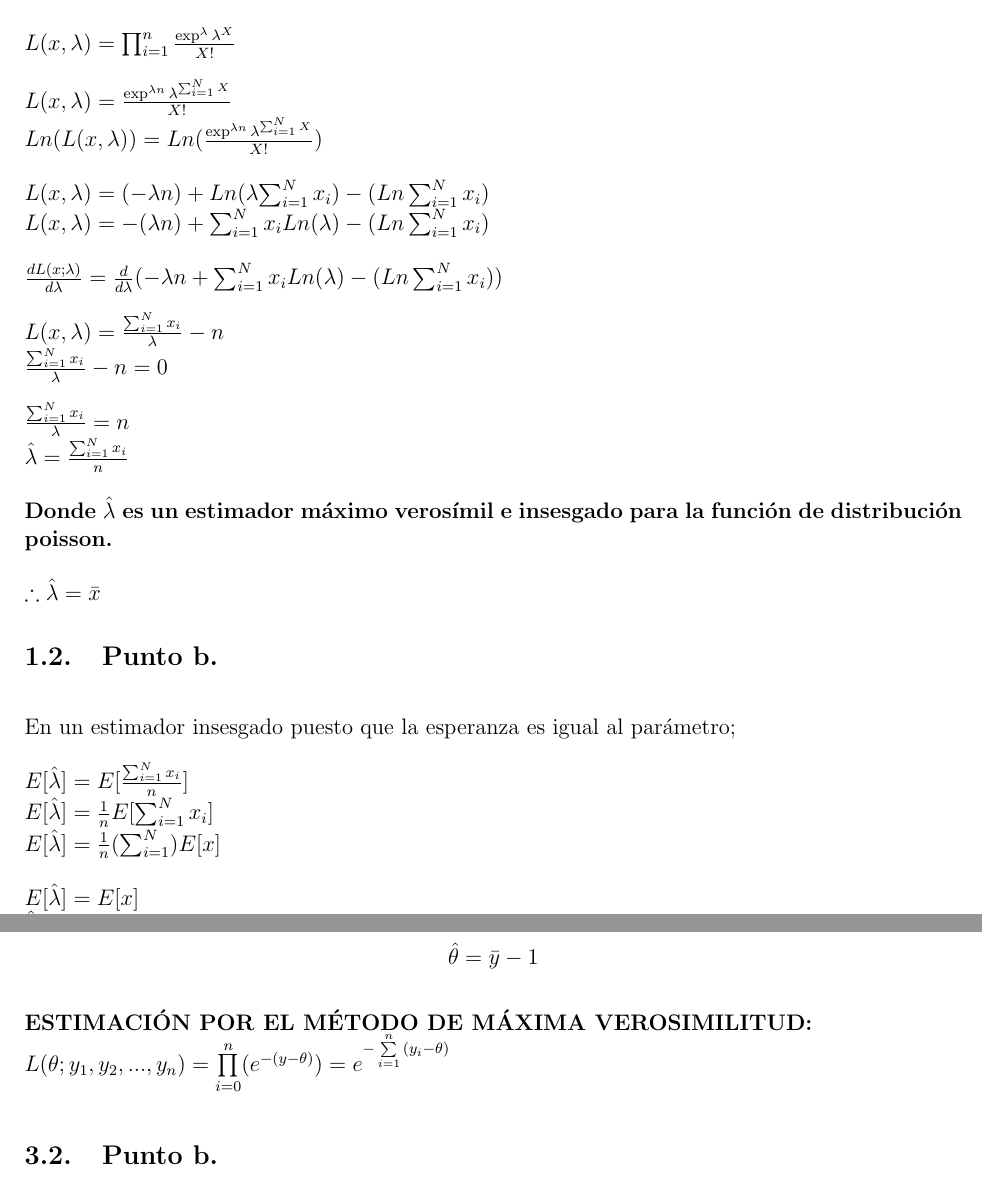
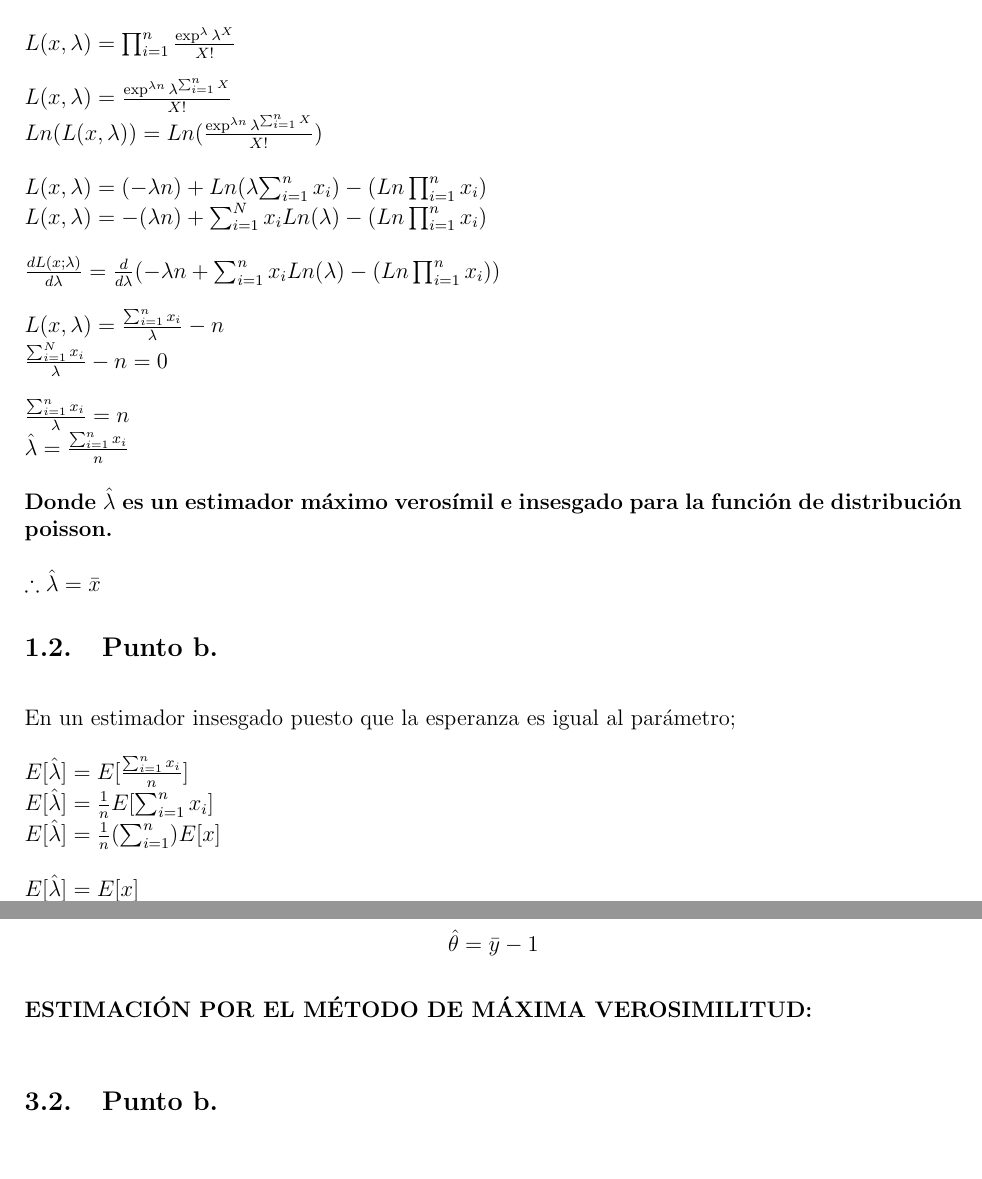
Before and after one commit to cesarsaa/Laboratorio-2, a LaTeX document (Informe Latex/Plantilla_TrabajoEscrito.tex): two parts of pages 3 and 9 of 12, joined at a grey line, cut so that both start at the same text, the shorter picture padded with empty space. Compiled offline with pdfLaTeX.

Commit message:
Correccion punto 1

```diff
--- a/Informe Latex/Plantilla_TrabajoEscrito.tex
+++ b/Informe Latex/Plantilla_TrabajoEscrito.tex
@@ -91,19 +91,19 @@
 
 ~\\ $L(x,\lambda) = \prod_{i=1}^n{}\frac{\exp^{\lambda}\lambda^{X}}{X!}$
 
-~\\ $L(x,\lambda) = \frac{\exp^{\lambda n}\lambda^{\sum_{i=1}^N{X}}}{X!}$
-~\\ $Ln(L(x,\lambda)) = Ln(\frac{\exp^{\lambda n}\lambda^{\sum_{i=1}^N{X}}}{X!})$
+~\\ $L(x,\lambda) = \frac{\exp^{\lambda n}\lambda^{\sum_{i=1}^n{X}}}{X!}$
+~\\ $Ln(L(x,\lambda)) = Ln(\frac{\exp^{\lambda n}\lambda^{\sum_{i=1}^n{X}}}{X!})$
 
-~\\ $L(x,\lambda) = (-\lambda n) + Ln(\lambda{\sum_{i=1}^N{x_{i}}}) - (Ln\sum_{i=1}^N{x_{i}})$
-~\\ $L(x,\lambda) = -(\lambda n) + {\sum_{i=1}^N{x_{i}}}Ln(\lambda) - (Ln\sum_{i=1}^N{x_{i}})$
+~\\ $L(x,\lambda) = (-\lambda n) + Ln(\lambda{\sum_{i=1}^n{x_{i}}}) - (Ln\prod_{i=1}^n{x_{i}})$
+~\\ $L(x,\lambda) = -(\lambda n) + {\sum_{i=1}^N{x_{i}}}Ln(\lambda) - (Ln\prod_{i=1}^n{x_{i}})$
 
-~\\ $\frac{dL(x;\lambda)}{d\lambda} = \frac{d}{d\lambda}(-\lambda n + {\sum_{i=1}^N{x_{i}}}Ln(\lambda) - (Ln\sum_{i=1}^N{x_{i}}))$
+~\\ $\frac{dL(x;\lambda)}{d\lambda} = \frac{d}{d\lambda}(-\lambda n + {\sum_{i=1}^n{x_{i}}}Ln(\lambda) - (Ln\prod_{i=1}^n{x_{i}}))$
 
-~\\ $L(x,\lambda) = \frac{\sum_{i=1}^N{x_{i}}}{\lambda} - n $
+~\\ $L(x,\lambda) = \frac{\sum_{i=1}^n{x_{i}}}{\lambda} - n $
 ~\\ $\frac{\sum_{i=1}^N{x_{i}}}{\lambda} - n = 0$
 
-~\\ $\frac{\sum_{i=1}^N{x_{i}}}{\lambda} = n $
-~\\ $\hat{\lambda} = \frac{\sum_{i=1}^N{x_{i}}}{n}$
+~\\ $\frac{\sum_{i=1}^n{x_{i}}}{\lambda} = n $
+~\\ $\hat{\lambda} = \frac{\sum_{i=1}^n{x_{i}}}{n}$
 
 ~\\ \textbf{Donde $\hat{\lambda}$ es un estimador m\'{a}ximo veros\'{i}mil e insesgado para la funci\'{o}n de distribuci\'{o}n poisson.}
 
@@ -112,9 +112,9 @@
 \subsection{Punto b.}
 ~\\ En un estimador insesgado puesto que la esperanza es igual al par\'{a}metro;
 
-~\\ $E[\hat{\lambda}] = E[\frac{\sum_{i=1}^N{x_{i}}}{n}]$
-~\\ $E[\hat{\lambda}] = \frac{1}{n}E[\sum_{i=1}^N{x_{i}}]$
-~\\ $E[\hat{\lambda}] = \frac{1}{n}(\sum_{i=1}^N)E[x]$
+~\\ $E[\hat{\lambda}] = E[\frac{\sum_{i=1}^n{x_{i}}}{n}]$
+~\\ $E[\hat{\lambda}] = \frac{1}{n}E[\sum_{i=1}^n{x_{i}}]$
+~\\ $E[\hat{\lambda}] = \frac{1}{n}(\sum_{i=1}^n)E[x]$
 
 ~\\ $E[\hat{\lambda}] = E[x]$
 ~\\ $\hat{\lambda} = \bar{x}$
@@ -240,7 +240,6 @@ $$\hat{Me[y]}=y_{(1)}-(\bar{y}-y_{(1)})Ln(0.5)$$
 ~\\ $$\mu'_1=\theta + 1= \bar{y} = M'_1$$
  $$\hat{\theta}=\bar{y}-1$$
 ~\\ \textbf{ESTIMACI\'{O}N POR EL M\'{E}TODO DE M\'{A}XIMA VEROSIMILITUD:}
-~\\ $L(\theta; y_{1},y_{2},...,y_{n})=\prod \limits_{i=0}^{n}(e^{-(y-\theta)})=e^{-\sum \limits_{i=1}^n {(y_{i}-\theta)}}$
 ~\\
 
 \subsection{Punto b.}
```
Also changed, not shown: Informe Latex/Plantilla_TrabajoEscrito.pdf, Informe Latex/Plantilla_TrabajoEscrito.tex (4 more changed lines), 2 other files.
